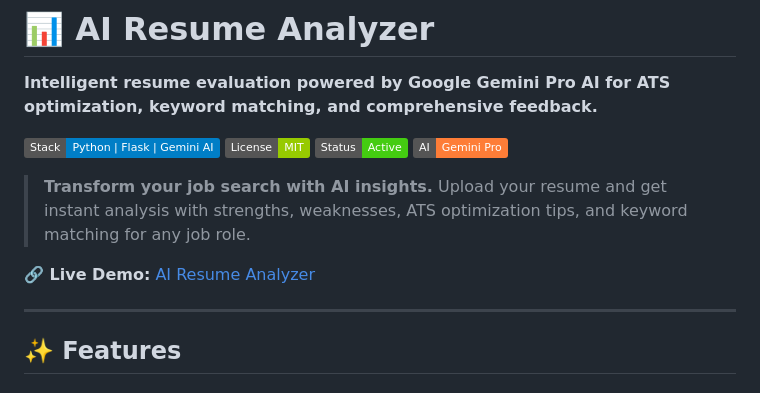
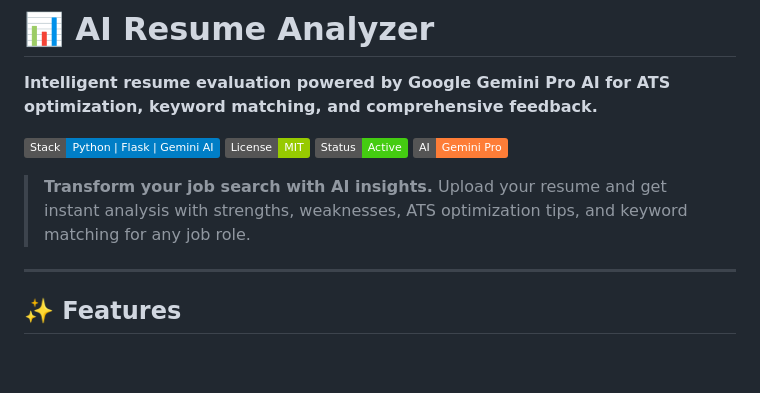
Before and after one commit to undisputed-deb/AI-Resume-Analyzer, a Markdown page: README.md, the part around the change. GitHub-like rendering; badges without logos; blank space fills up the shorter version.

```diff
--- a/README.md
+++ b/README.md
@@ -8,8 +8,6 @@
 [![AI Powered](https://img.shields.io/badge/AI-Gemini%20Pro-orange)](/)
 
 > **Transform your job search with AI insights.** Upload your resume and get instant analysis with strengths, weaknesses, ATS optimization tips, and keyword matching for any job role.
-
-**🔗 Live Demo:** [AI Resume Analyzer](https://github.com/undisputed-deb/AI-Resume-Analyzer)
 
 ---
 
```
